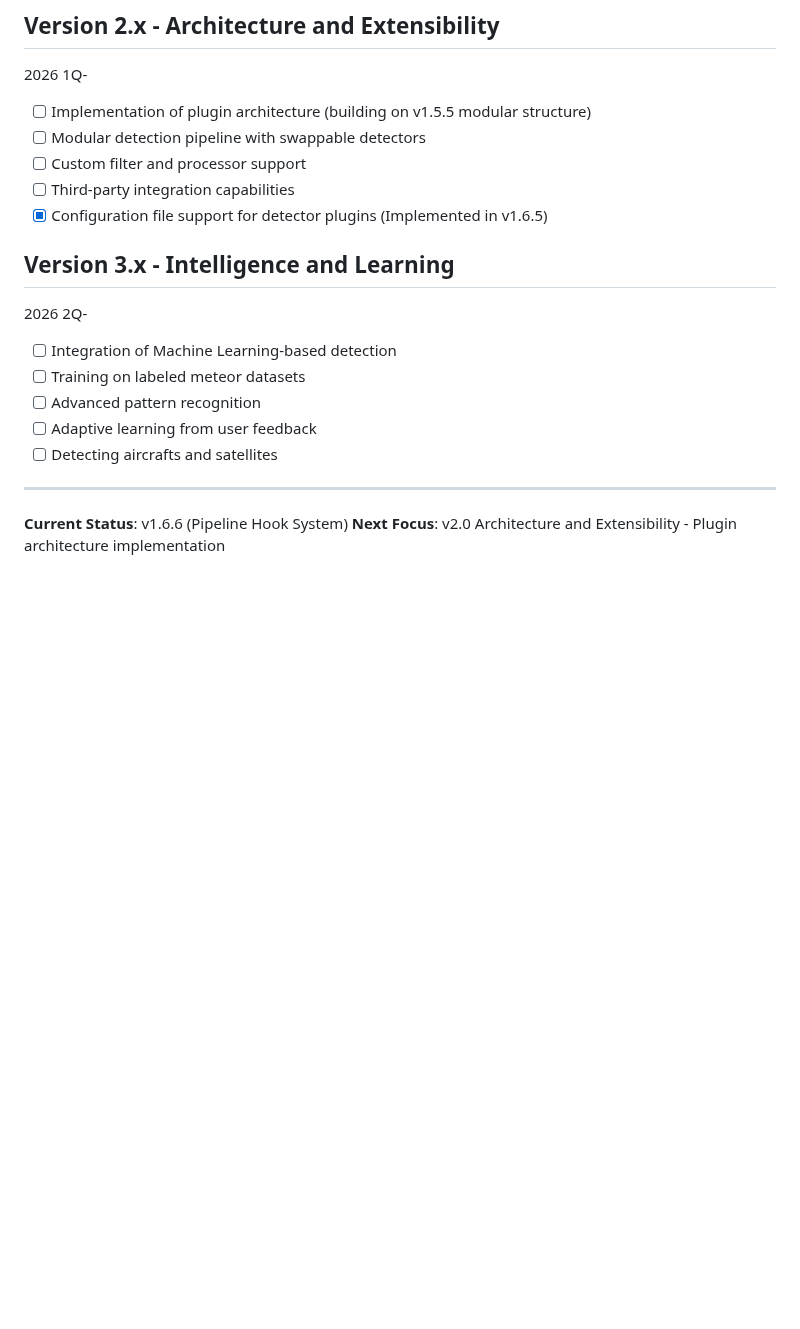
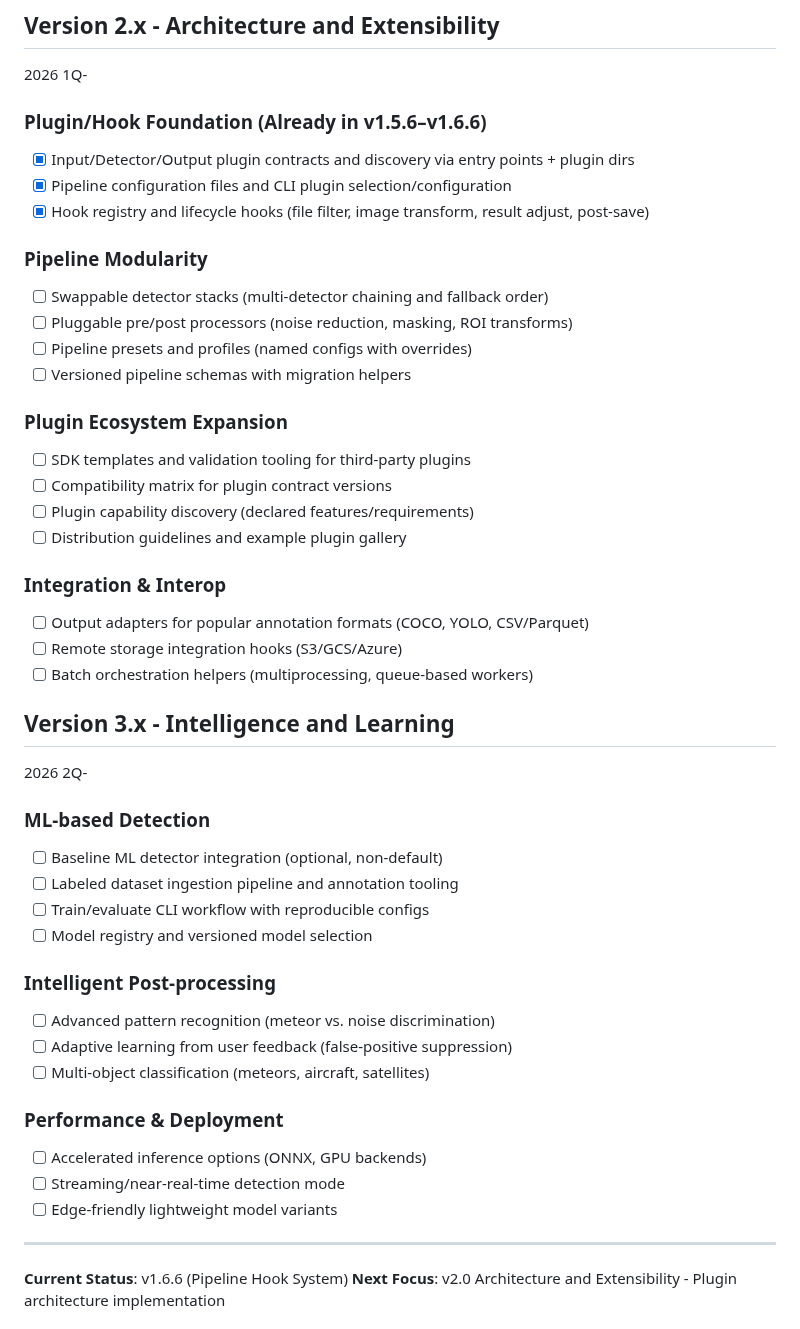
Before and after one commit to shin3tky/detect_meteors, a Markdown page: ROADMAP.md, the part around the change. Drawn GitHub-style; blank space fills up the shorter version.

Commit message:
Broke down Version 2.x roadmap into modular pipeline, ecosystem, and integration tracks while noting existing plugin/hook foundations.
Expanded Version 3.x roadmap with ML, post-processing, and deployment milestones.

```diff
--- a/ROADMAP.md
+++ b/ROADMAP.md
@@ -204,21 +204,47 @@ The following features were originally planned for v1.x but have been deferred:
 
 2026 1Q-
 
-- [ ] Implementation of plugin architecture (building on v1.5.5 modular structure)
-- [ ] Modular detection pipeline with swappable detectors
-- [ ] Custom filter and processor support
-- [ ] Third-party integration capabilities
-- [x] Configuration file support for detector plugins (Implemented in v1.6.5)
+### Plugin/Hook Foundation (Already in v1.5.6–v1.6.6)
+- [x] Input/Detector/Output plugin contracts and discovery via entry points + plugin dirs
+- [x] Pipeline configuration files and CLI plugin selection/configuration
+- [x] Hook registry and lifecycle hooks (file filter, image transform, result adjust, post-save)
+
+### Pipeline Modularity
+- [ ] Swappable detector stacks (multi-detector chaining and fallback order)
+- [ ] Pluggable pre/post processors (noise reduction, masking, ROI transforms)
+- [ ] Pipeline presets and profiles (named configs with overrides)
+- [ ] Versioned pipeline schemas with migration helpers
+
+### Plugin Ecosystem Expansion
+- [ ] SDK templates and validation tooling for third-party plugins
+- [ ] Compatibility matrix for plugin contract versions
+- [ ] Plugin capability discovery (declared features/requirements)
+- [ ] Distribution guidelines and example plugin gallery
+
+### Integration & Interop
+- [ ] Output adapters for popular annotation formats (COCO, YOLO, CSV/Parquet)
+- [ ] Remote storage integration hooks (S3/GCS/Azure)
+- [ ] Batch orchestration helpers (multiprocessing, queue-based workers)
 
 ## Version 3.x - Intelligence and Learning
 
 2026 2Q-
 
-- [ ] Integration of Machine Learning-based detection
-- [ ] Training on labeled meteor datasets
-- [ ] Advanced pattern recognition
-- [ ] Adaptive learning from user feedback
-- [ ] Detecting aircrafts and satellites
+### ML-based Detection
+- [ ] Baseline ML detector integration (optional, non-default)
+- [ ] Labeled dataset ingestion pipeline and annotation tooling
+- [ ] Train/evaluate CLI workflow with reproducible configs
+- [ ] Model registry and versioned model selection
+
+### Intelligent Post-processing
+- [ ] Advanced pattern recognition (meteor vs. noise discrimination)
+- [ ] Adaptive learning from user feedback (false-positive suppression)
+- [ ] Multi-object classification (meteors, aircraft, satellites)
+
+### Performance & Deployment
+- [ ] Accelerated inference options (ONNX, GPU backends)
+- [ ] Streaming/near-real-time detection mode
+- [ ] Edge-friendly lightweight model variants
 
 ---
 
```
